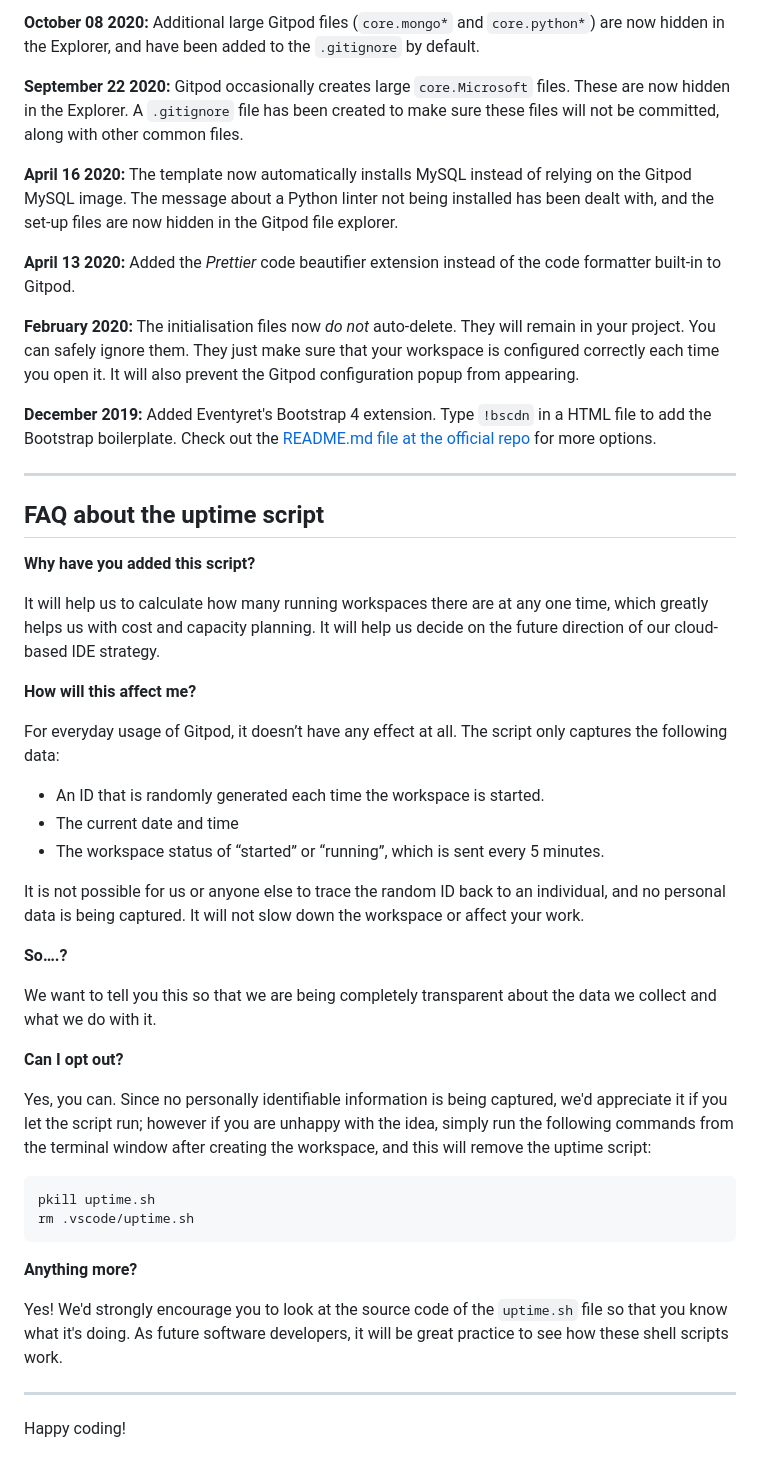
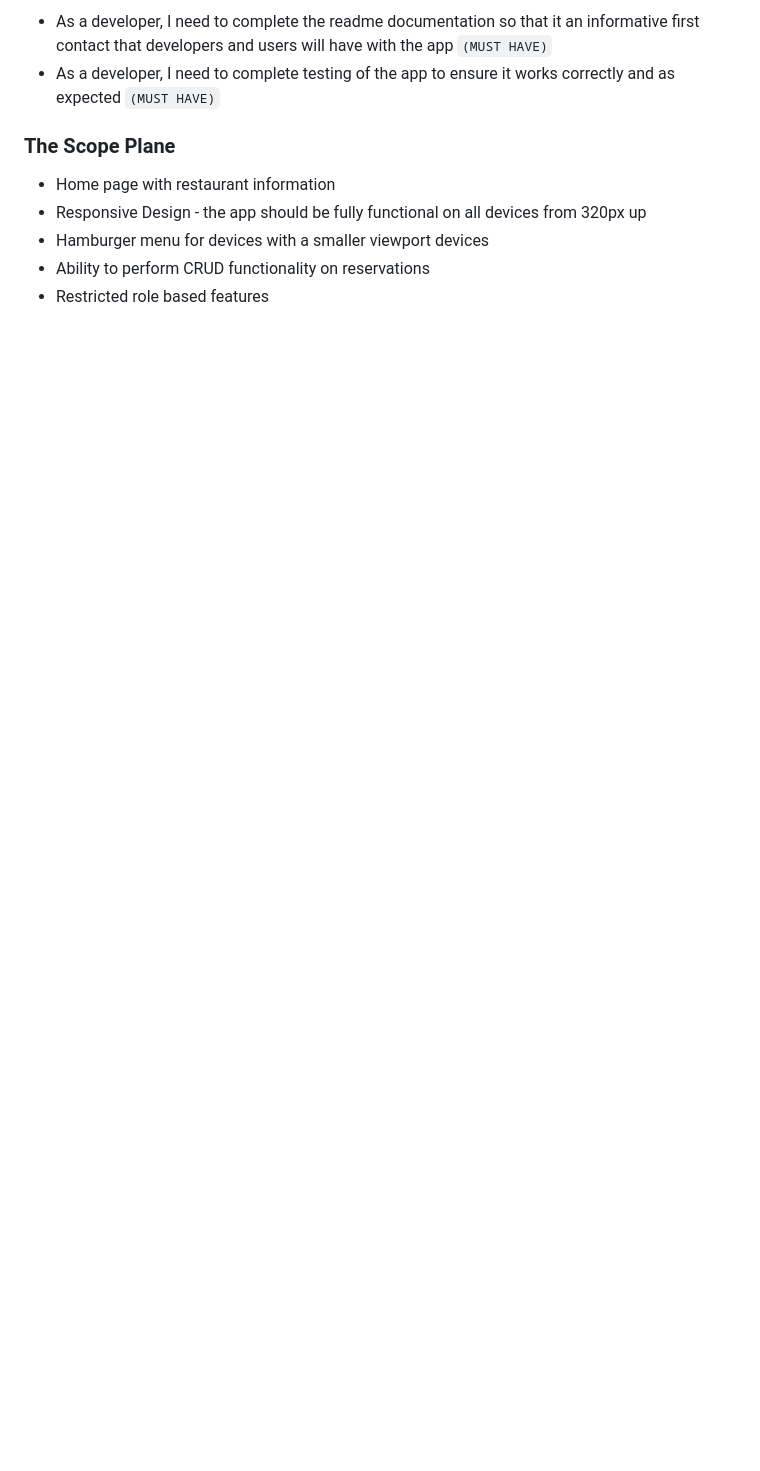
Before and after one commit to SamarZiadat/oishii-ramen, a Markdown page: README.md, the part around the change printed below. Drawn GitHub-style; blank space fills up the shorter version.

````diff
--- a/README.md
+++ b/README.md
@@ -58,51 +105,11 @@ We continually tweak and adjust this template to help give you the best experien
 
-**October 08 2020:** Additional large Gitpod files (`core.mongo*` and `core.python*`) are now hidden in the Explorer, and have been added to the `.gitignore` by default.
+- As a developer, I need to complete the readme documentation so that it an informative first contact that developers and users will have with the app  `(MUST HAVE)`
+-  As a developer, I need to complete testing of the app to ensure it works correctly and as expected `(MUST HAVE)`
 
-**September 22 2020:** Gitpod occasionally creates large `core.Microsoft` files. These are now hidden in the Explorer. A `.gitignore` file has been created to make sure these files will not be committed, along with other common files.
+### The Scope Plane
 
-**April 16 2020:** The template now automatically installs MySQL instead of relying on the Gitpod MySQL image. The message about a Python linter not being installed has been dealt with, and the set-up files are now hidden in the Gitpod file explorer.
-
-**April 13 2020:** Added the _Prettier_ code beautifier extension instead of the code formatter built-in to Gitpod.
-
-**February 2020:** The initialisation files now _do not_ auto-delete. They will remain in your project. You can safely ignore them. They just make sure that your workspace is configured correctly each time you open it. It will also prevent the Gitpod configuration popup from appearing.
-
-**December 2019:** Added Eventyret's Bootstrap 4 extension. Type `!bscdn` in a HTML file to add the Bootstrap boilerplate. Check out the <a href="https://github.com/Eventyret/vscode-bcdn" target="_blank">README.md file at the official repo</a> for more options.
-
-------
-
-## FAQ about the uptime script
-
-**Why have you added this script?**
-
-It will help us to calculate how many running workspaces there are at any one time, which greatly helps us with cost and capacity planning. It will help us decide on the future direction of our cloud-based IDE strategy.
-
-**How will this affect me?**
-
-For everyday usage of Gitpod, it doesn’t have any effect at all. The script only captures the following data:
-
-- An ID that is randomly generated each time the workspace is started.
-- The current date and time
-- The workspace status of “started” or “running”, which is sent every 5 minutes.
-
-It is not possible for us or anyone else to trace the random ID back to an individual, and no personal data is being captured. It will not slow down the workspace or affect your work.
-
-**So….?**
-
-We want to tell you this so that we are being completely transparent about the data we collect and what we do with it.
-
-**Can I opt out?**
-
-Yes, you can. Since no personally identifiable information is being captured, we'd appreciate it if you let the script run; however if you are unhappy with the idea, simply run the following commands from the terminal window after creating the workspace, and this will remove the uptime script:
-
-```
-pkill uptime.sh
-rm .vscode/uptime.sh
-```
-
-**Anything more?**
-
-Yes! We'd strongly encourage you to look at the source code of the `uptime.sh` file so that you know what it's doing. As future software developers, it will be great practice to see how these shell scripts work.
-
----
-
-Happy coding!
+-   Home page with restaurant information
+-   Responsive Design - the app should be fully functional on all devices from 320px up
+-   Hamburger menu for devices with a smaller viewport devices
+- Ability to perform CRUD functionality on reservations
+-   Restricted role based features
````
Also changed, not shown: other parts of README.md (+78 -31 lines).
